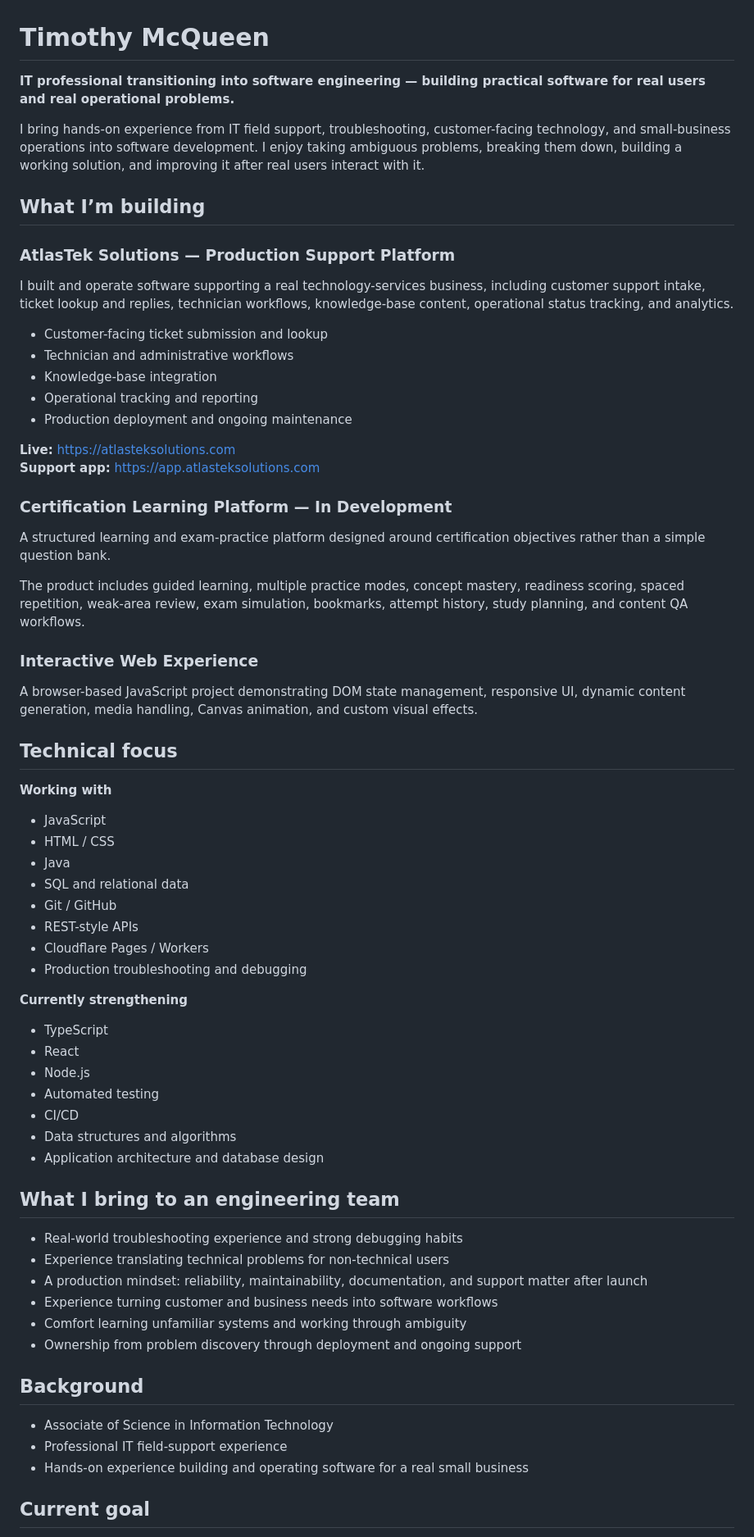
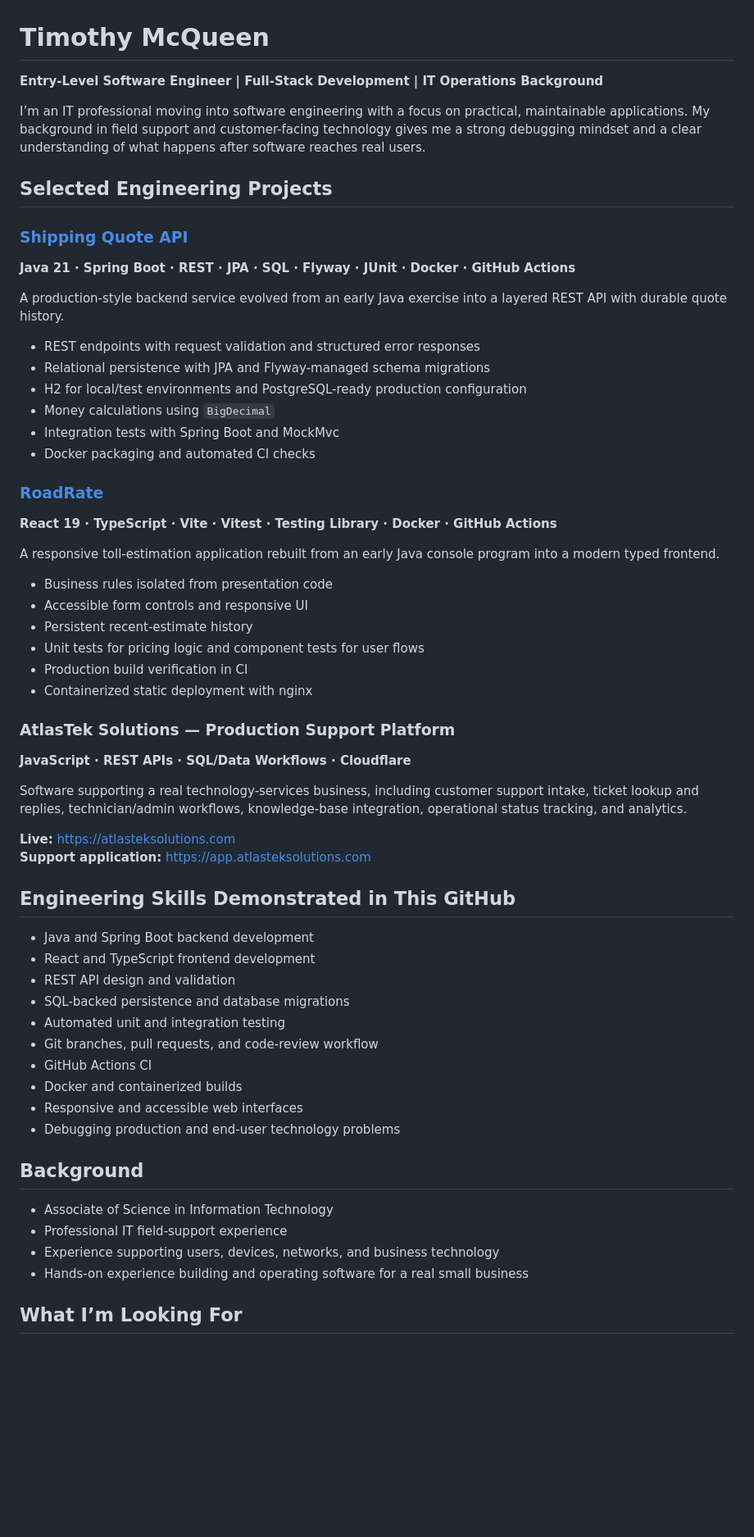
Before and after one commit to timwmcqueen/timwmcqueen, a Markdown page: README.md, the part around one of its changes. Shown at 82% size. GitHub-like rendering; blank space fills up the shorter version.

Commit message:
Refocus portfolio README on job-ready engineering projects

```diff
--- a/README.md
+++ b/README.md
@@ -1,68 +1,62 @@
 # Timothy McQueen
 
-**IT professional transitioning into software engineering — building practical software for real users and real operational problems.**
+**Entry-Level Software Engineer | Full-Stack Development | IT Operations Background**
 
-I bring hands-on experience from IT field support, troubleshooting, customer-facing technology, and small-business operations into software development. I enjoy taking ambiguous problems, breaking them down, building a working solution, and improving it after real users interact with it.
+I’m an IT professional moving into software engineering with a focus on practical, maintainable applications. My background in field support and customer-facing technology gives me a strong debugging mindset and a clear understanding of what happens after software reaches real users.
 
-## What I’m building
+## Selected Engineering Projects
+
+### [Shipping Quote API](https://github.com/ToTheLoveOfMyLife/ShippingCalculator)
+**Java 21 · Spring Boot · REST · JPA · SQL · Flyway · JUnit · Docker · GitHub Actions**
+
+A production-style backend service evolved from an early Java exercise into a layered REST API with durable quote history.
+
+- REST endpoints with request validation and structured error responses
+- Relational persistence with JPA and Flyway-managed schema migrations
+- H2 for local/test environments and PostgreSQL-ready production configuration
+- Money calculations using `BigDecimal`
+- Integration tests with Spring Boot and MockMvc
+- Docker packaging and automated CI checks
+
+### [RoadRate](https://github.com/ToTheLoveOfMyLife/Toll-Calculator)
+**React 19 · TypeScript · Vite · Vitest · Testing Library · Docker · GitHub Actions**
+
+A responsive toll-estimation application rebuilt from an early Java console program into a modern typed frontend.
+
+- Business rules isolated from presentation code
+- Accessible form controls and responsive UI
+- Persistent recent-estimate history
+- Unit tests for pricing logic and component tests for user flows
+- Production build verification in CI
+- Containerized static deployment with nginx
 
 ### AtlasTek Solutions — Production Support Platform
-I built and operate software supporting a real technology-services business, including customer support intake, ticket lookup and replies, technician workflows, knowledge-base content, operational status tracking, and analytics.
+**JavaScript · REST APIs · SQL/Data Workflows · Cloudflare**
 
-- Customer-facing ticket submission and lookup
-- Technician and administrative workflows
-- Knowledge-base integration
-- Operational tracking and reporting
-- Production deployment and ongoing maintenance
+Software supporting a real technology-services business, including customer support intake, ticket lookup and replies, technician/admin workflows, knowledge-base integration, operational status tracking, and analytics.
 
 **Live:** https://atlasteksolutions.com
-**Support app:** https://app.atlasteksolutions.com
+**Support application:** https://app.atlasteksolutions.com
 
-### Certification Learning Platform — In Development
-A structured learning and exam-practice platform designed around certification objectives rather than a simple question bank.
+## Engineering Skills Demonstrated in This GitHub
 
-The product includes guided learning, multiple practice modes, concept mastery, readiness scoring, spaced repetition, weak-area review, exam simulation, bookmarks, attempt history, study planning, and content QA workflows.
-
-### Interactive Web Experience
-A browser-based JavaScript project demonstrating DOM state management, responsive UI, dynamic content generation, media handling, Canvas animation, and custom visual effects.
-
-## Technical focus
-
-**Working with**
-
-- JavaScript
-- HTML / CSS
-- Java
-- SQL and relational data
-- Git / GitHub
-- REST-style APIs
-- Cloudflare Pages / Workers
-- Production troubleshooting and debugging
-
-**Currently strengthening**
-
-- TypeScript
-- React
-- Node.js
-- Automated testing
-- CI/CD
-- Data structures and algorithms
-- Application architecture and database design
-
-## What I bring to an engineering team
-
-- Real-world troubleshooting experience and strong debugging habits
-- Experience translating technical problems for non-technical users
-- A production mindset: reliability, maintainability, documentation, and support matter after launch
-- Experience turning customer and business needs into software workflows
-- Comfort learning unfamiliar systems and working through ambiguity
-- Ownership from problem discovery through deployment and ongoing support
+- Java and Spring Boot backend development
+- React and TypeScript frontend development
+- REST API design and validation
+- SQL-backed persistence and database migrations
+- Automated unit and integration testing
+- Git branches, pull requests, and code-review workflow
+- GitHub Actions CI
+- Docker and containerized builds
+- Responsive and accessible web interfaces
+- Debugging production and end-user technology problems
 
 ## Background
 
 - Associate of Science in Information Technology
 - Professional IT field-support experience
+- Experience supporting users, devices, networks, and business technology
 - Hands-on experience building and operating software for a real small business
 
-## Current goal
+## What I’m Looking For
 
```
Also changed, not shown: other parts of README.md (+2 -2 lines).
